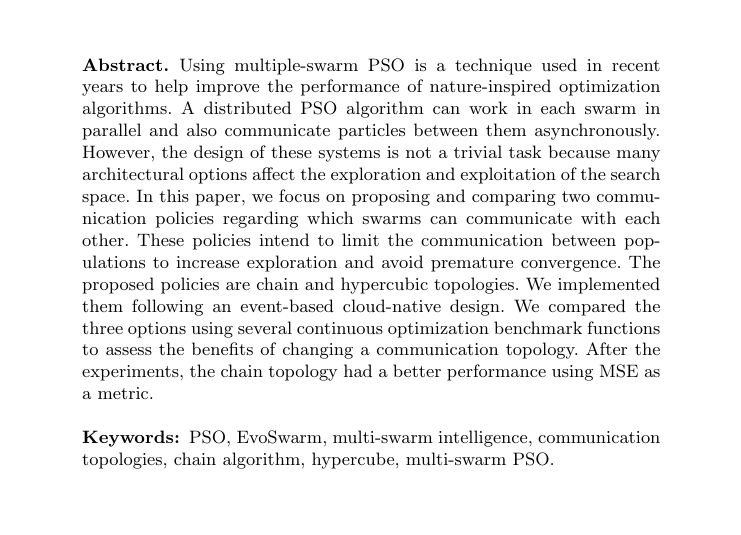
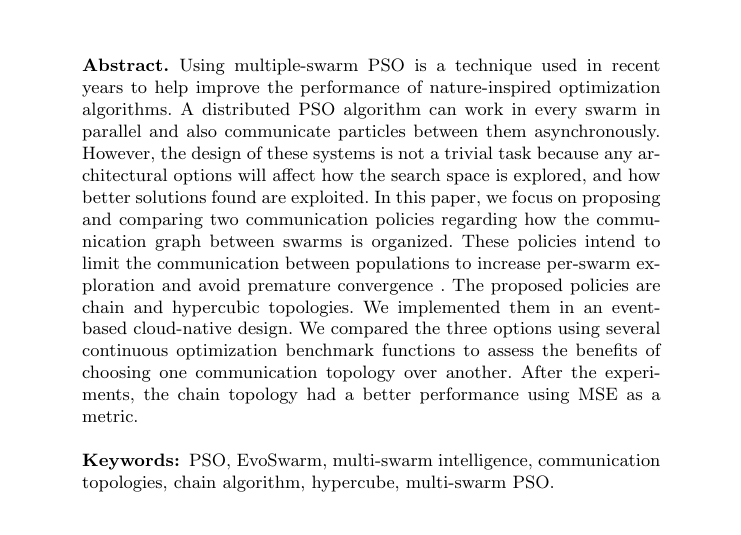
Before and after one commit to mariosky/2021-Swarm-Migration, a LaTeX paper (bookchapter.tex): part of page 1 of 9, cut so that both start at the same text. Compiled offline with pdfLaTeX.

Commit message:
Changes to abstract, and many questions for @mariosky

```diff
--- a/bookchapter.tex
+++ b/bookchapter.tex
@@ -85,22 +85,31 @@ University of Granada, Spain, \email{jmerelo@ugr.es}}
 
   Using multiple-swarm PSO is a technique used in recent years to help improve
   the performance of nature-inspired optimization algorithms. A distributed PSO
-  algorithm can work in each swarm in parallel and also communicate particles
-  between them asynchronously. However, the design of these systems is not a
-  trivial task because many architectural options affect the exploration and
-  exploitation of the search space. In this paper, we focus on proposing and
-  comparing two communication policies regarding which swarms can communicate
-  with each other. These policies intend to limit the communication between
-  populations to increase exploration and avoid premature convergence. The
-  proposed policies are chain and hypercubic topologies. We implemented them
-  following an event-based cloud-native design. We compared the three options
+  algorithm can work in every swarm in parallel and also communicate particles
+  between them asynchronously. However, the design % Which aspect of
+                                % the design? - JJ
+  of these systems is not a
+  trivial task because any architectural options will affect how the
+  search space is explored, and how better solutions found are
+  exploited. % Maybe add a sentence talking about how communication
+             % topology has a big influence - JJ
+  In this paper, we focus on proposing and
+  comparing two communication policies regarding how the communication
+  graph between swarms is organized. These policies intend to limit the communication between
+  populations to increase per-swarm exploration
+  and avoid premature convergence % via the exploration of different
+                                % parts of the space in different swarms.
+  . The
+  proposed policies are chain and hypercubic topologies. % Why only
+                                % these two? - JJ
+  We implemented them in an event-based cloud-native design. We
+  compared the three options % two options above and which other one?
+                             % - JJ
   using several continuous optimization benchmark functions to assess the
-  benefits of changing a communication topology. After the experiments, the
+  benefits of choosing one communication topology over another. After the experiments, the
   chain topology had a better performance using MSE as a metric.
-  % Probably rewrite it. Why did you do it? Why did
-                  % you think it would work? - JJ
- % Done - Mario
- % Edit at will - Mario
+  % Why do you mention only MSE metric at the end? Are there other
+  % metrics? - JJ
 
 
 \keywords{PSO, EvoSwarm, multi-swarm intelligence, communication topologies,
```
